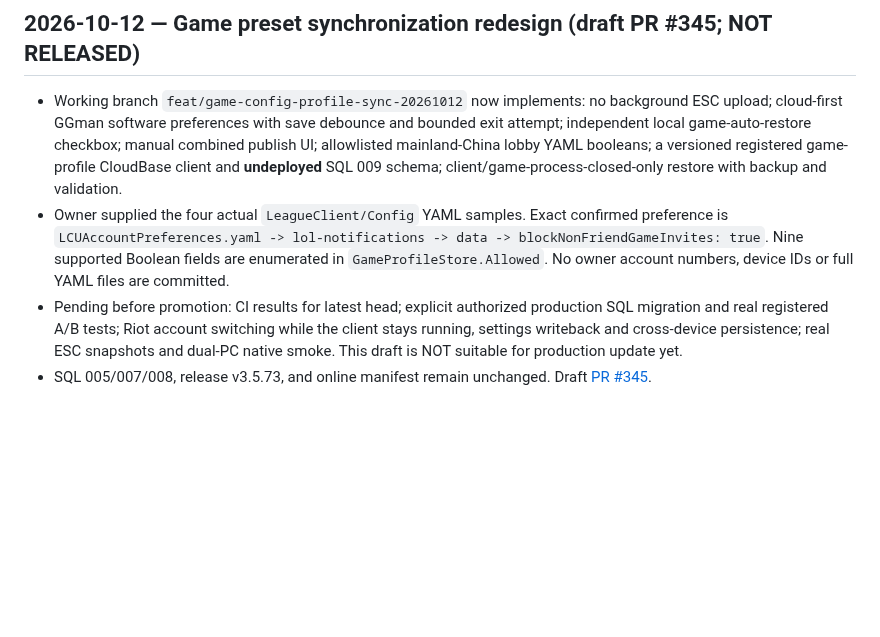
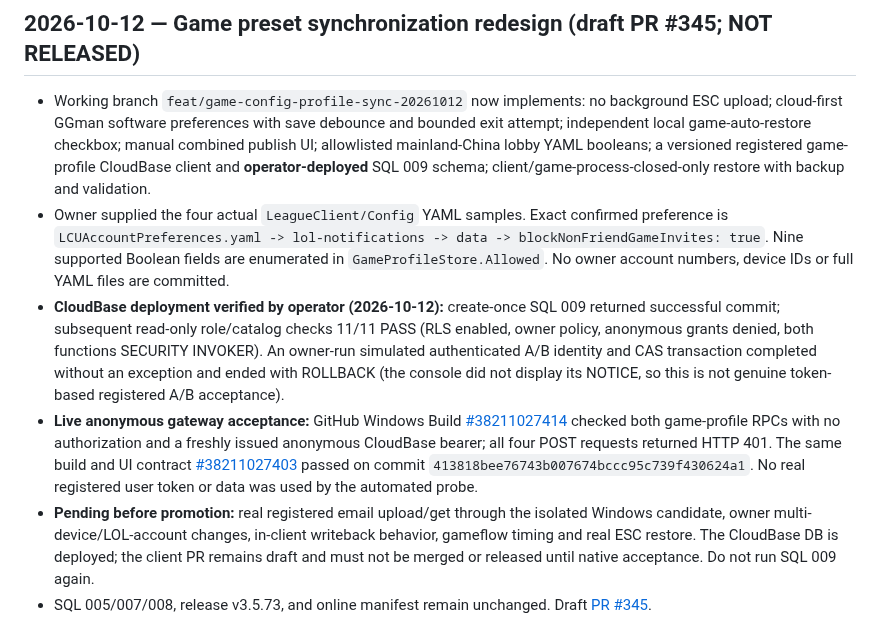
Before and after one commit to xianyumht-cmd/facm, a Markdown page: docs/PROJECT_STATE.md, the part around the change. GitHub-like rendering; blank space fills up the shorter version.

Commit message:
docs(sync): record CloudBase 009 deployment and 401 anonymous gateway checks

```diff
--- a/docs/PROJECT_STATE.md
+++ b/docs/PROJECT_STATE.md
@@ -14,9 +14,11 @@
 
 ## 2026-10-12 — Game preset synchronization redesign (draft PR #345; NOT RELEASED)
 
-- Working branch `feat/game-config-profile-sync-20261012` now implements: no background ESC upload; cloud-first GGman software preferences with save debounce and bounded exit attempt; independent local game-auto-restore checkbox; manual combined publish UI; allowlisted mainland-China lobby YAML booleans; a versioned registered game-profile CloudBase client and **undeployed** SQL 009 schema; client/game-process-closed-only restore with backup and validation.
+- Working branch `feat/game-config-profile-sync-20261012` now implements: no background ESC upload; cloud-first GGman software preferences with save debounce and bounded exit attempt; independent local game-auto-restore checkbox; manual combined publish UI; allowlisted mainland-China lobby YAML booleans; a versioned registered game-profile CloudBase client and **operator-deployed** SQL 009 schema; client/game-process-closed-only restore with backup and validation.
 - Owner supplied the four actual `LeagueClient/Config` YAML samples. Exact confirmed preference is `LCUAccountPreferences.yaml -> lol-notifications -> data -> blockNonFriendGameInvites: true`. Nine supported Boolean fields are enumerated in `GameProfileStore.Allowed`. No owner account numbers, device IDs or full YAML files are committed.
-- Pending before promotion: CI results for latest head; explicit authorized production SQL migration and real registered A/B tests; Riot account switching while the client stays running, settings writeback and cross-device persistence; real ESC snapshots and dual-PC native smoke. This draft is NOT suitable for production update yet.
+- **CloudBase deployment verified by operator (2026-10-12):** create-once SQL 009 returned successful commit; subsequent read-only role/catalog checks 11/11 PASS (RLS enabled, owner policy, anonymous grants denied, both functions SECURITY INVOKER). An owner-run simulated authenticated A/B identity and CAS transaction completed without an exception and ended with ROLLBACK (the console did not display its NOTICE, so this is not genuine token-based registered A/B acceptance).
+- **Live anonymous gateway acceptance:** GitHub Windows Build [#38211027414](https://github.com/xianyumht-cmd/facm/actions/runs/38211027414) checked both game-profile RPCs with no authorization and a freshly issued anonymous CloudBase bearer; all four POST requests returned HTTP 401. The same build and UI contract [#38211027403](https://github.com/xianyumht-cmd/facm/actions/runs/38211027403) passed on commit `413818bee76743b007674bccc95c739f430624a1`. No real registered user token or data was used by the automated probe.
+- **Pending before promotion:** real registered email upload/get through the isolated Windows candidate, owner multi-device/LOL-account changes, in-client writeback behavior, gameflow timing and real ESC restore. The CloudBase DB is deployed; the client PR remains draft and must not be merged or released until native acceptance. Do not run SQL 009 again.
 - SQL 005/007/008, release v3.5.73, and online manifest remain unchanged. Draft [PR #345](https://github.com/xianyumht-cmd/facm/pull/345).
 
 
```
Also changed, not shown: docs/ARCHITECTURE.md (+1 -1 lines), docs/CLOUD-SETTINGS-SYNC.md (+2 -2 lines).
